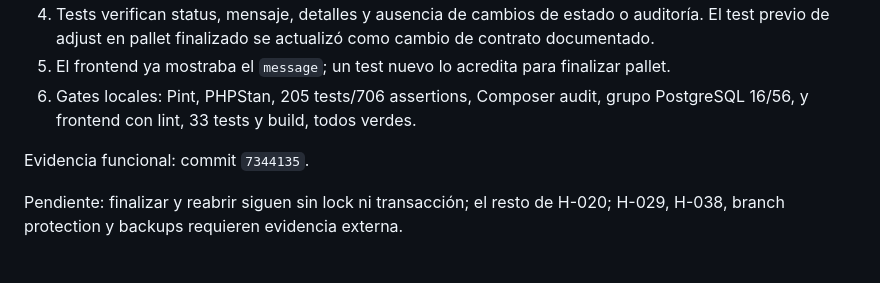
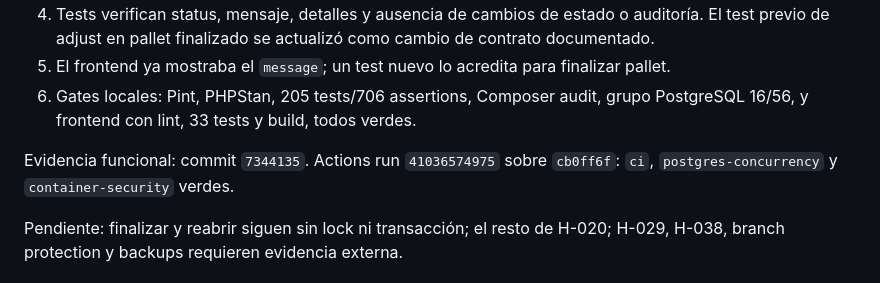
Before and after one commit to tomassalto/pallet-control, a Markdown page: EJECUCION.md, the part around the change. GitHub-like rendering.

```diff
--- a/EJECUCION.md
+++ b/EJECUCION.md
@@ -431,7 +431,7 @@ Rama `hardening/api-status-consistency`, creada desde `quality/frontend-critical
 5. El frontend ya mostraba el `message`; un test nuevo lo acredita para finalizar pallet.
 6. Gates locales: Pint, PHPStan, 205 tests/706 assertions, Composer audit, grupo PostgreSQL 16/56, y frontend con lint, 33 tests y build, todos verdes.
 
-Evidencia funcional: commit `7344135`.
+Evidencia funcional: commit `7344135`. Actions run `41036574975` sobre `cb0ff6f`: `ci`, `postgres-concurrency` y `container-security` verdes.
 
 Pendiente: finalizar y reabrir siguen sin lock ni transacción; el resto de H-020; H-029, H-038, branch protection y backups requieren evidencia externa.
 
```
Also changed, not shown: AUDITORIA.md (+2 -2 lines), PLAN.md (+2 -2 lines).
